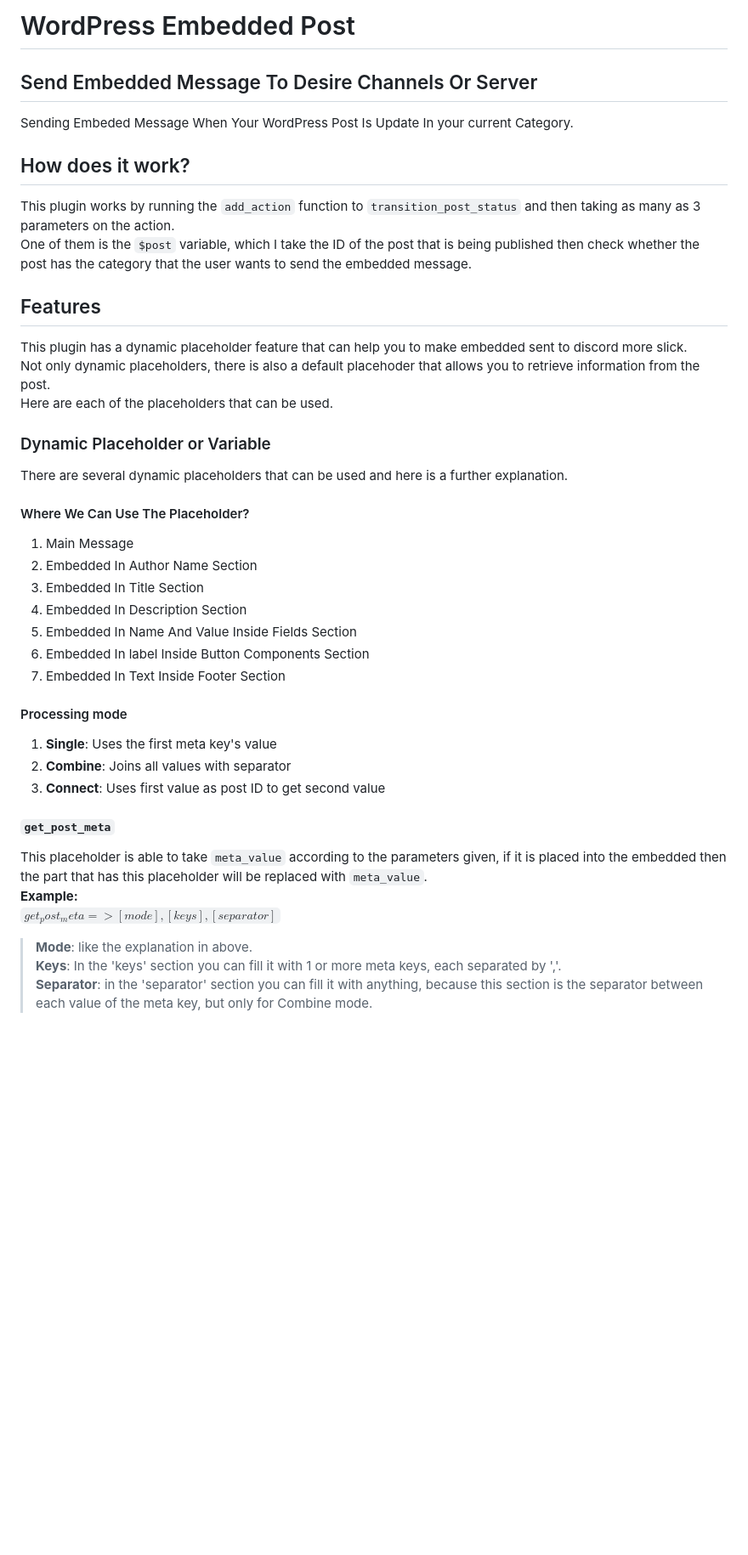
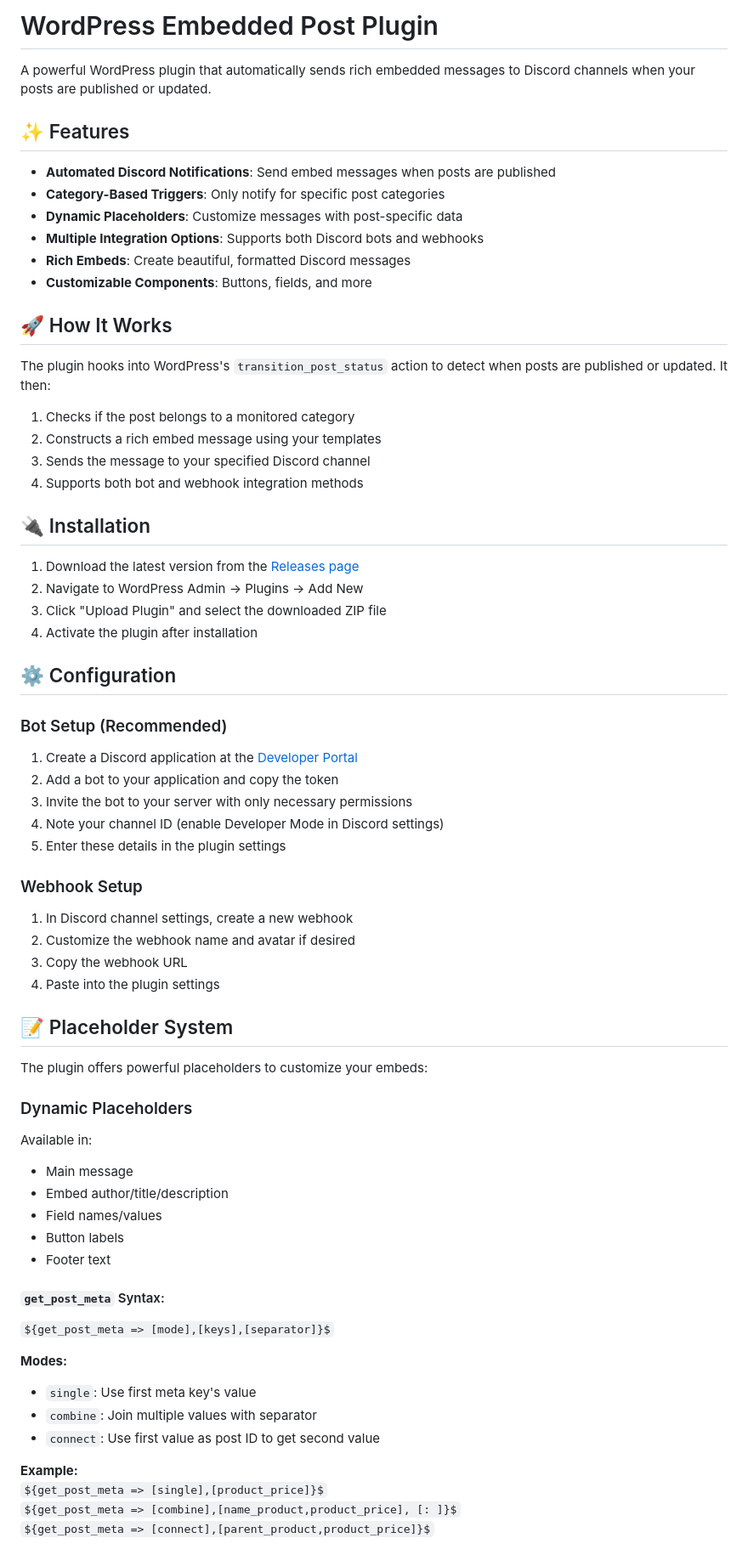
Before and after one commit to Aerty-G/wp-discord-embedded-post, a Markdown page: README.md, the part around the change printed below. Shown: that part at 85% size. Drawn GitHub-style; blank space fills up the shorter version.

```diff
--- a/README.md
+++ b/README.md
@@ -1,39 +1,69 @@
-# WordPress Embedded Post
+# WordPress Embedded Post Plugin
 
-## Send Embedded Message To Desire Channels Or Server
-Sending Embeded Message When Your WordPress Post Is Update In your current Category.
+A powerful WordPress plugin that automatically sends rich embedded messages to Discord channels when your posts are published or updated.
 
-##  How does it work?
-This plugin works by running the `add_action` function to `transition_post_status` and then taking as many as 3 parameters on the action.
-One of them is the `$post` variable, which I take the ID of the post that is being published then check whether the post has the category that the user wants to send the embedded message.
+## ✨ Features
 
-## Features
-This plugin has a dynamic placeholder feature that can help you to make embedded sent to discord more slick.
-Not only dynamic placeholders, there is also a default placehoder that allows you to retrieve information from the post.
-Here are each of the placeholders that can be used.
+- **Automated Discord Notifications**: Send embed messages when posts are published
+- **Category-Based Triggers**: Only notify for specific post categories
+- **Dynamic Placeholders**: Customize messages with post-specific data
+- **Multiple Integration Options**: Supports both Discord bots and webhooks
+- **Rich Embeds**: Create beautiful, formatted Discord messages
+- **Customizable Components**: Buttons, fields, and more
 
-### Dynamic Placeholder or Variable
-There are several dynamic placeholders that can be used and here is a further explanation.
+## 🚀 How It Works
 
-#### Where We Can Use The Placeholder?
-1. Main Message
-2. Embedded In Author Name Section
-3. Embedded In Title Section
-4. Embedded In Description Section
-5. Embedded In Name And Value Inside Fields Section
-6. Embedded In label Inside Button Components Section
-7. Embedded In Text Inside Footer Section
+The plugin hooks into WordPress's `transition_post_status` action to detect when posts are published or updated. It then:
 
-#### Processing mode
-1. **Single**: Uses the first meta key's value
-2. **Combine**: Joins all values with separator
-3. **Connect**: Uses first value as post ID to get second value
+1. Checks if the post belongs to a monitored category
+2. Constructs a rich embed message using your templates
+3. Sends the message to your specified Discord channel
+4. Supports both bot and webhook integration methods
 
-#### `get_post_meta`
-This placeholder is able to take `meta_value` according to the parameters given, if it is placed into the embedded then the part that has this placeholder will be replaced with `meta_value`.
+## 🔌 Installation
+
+1. Download the latest version from the [Releases page](#)
+2. Navigate to WordPress Admin → Plugins → Add New
+3. Click "Upload Plugin" and select the downloaded ZIP file
+4. Activate the plugin after installation
+
+## ⚙️ Configuration
+
+### Bot Setup (Recommended)
+1. Create a Discord application at the [Developer Portal](https://discord.com/developers/applications)
+2. Add a bot to your application and copy the token
+3. Invite the bot to your server with only necessary permissions
+4. Note your channel ID (enable Developer Mode in Discord settings)
+5. Enter these details in the plugin settings
+
+### Webhook Setup
+1. In Discord channel settings, create a new webhook
+2. Customize the webhook name and avatar if desired
+3. Copy the webhook URL
+4. Paste into the plugin settings
+
+## 📝 Placeholder System
+
+The plugin offers powerful placeholders to customize your embeds:
+
+### Dynamic Placeholders
+Available in:
+- Main message
+- Embed author/title/description
+- Field names/values
+- Button labels
+- Footer text
+
+#### `get_post_meta` Syntax:
+`${get_post_meta => [mode],[keys],[separator]}$`
+
+**Modes:**
+- `single`: Use first meta key's value
+- `combine`: Join multiple values with separator
+- `connect`: Use first value as post ID to get second value
+
 **Example:**
-<code>${get_post_meta => [mode],[keys],[separator]}$</code>
-> **Mode**: like the explanation in above.
-> **Keys**: In the 'keys' section you can fill it with 1 or more meta keys, each separated by ','.
-> **Separator**: in the 'separator' section you can fill it with anything, because this section is the separator between each value of the meta key, but only for Combine mode.
+`${get_post_meta => [single],[product_price]}$`
+`${get_post_meta => [combine],[name_product,product_price], [: ]}$`
+`${get_post_meta => [connect],[parent_product,product_price]}$`
 
```
Also changed, not shown: other parts of README.md (+35 -48 lines).
